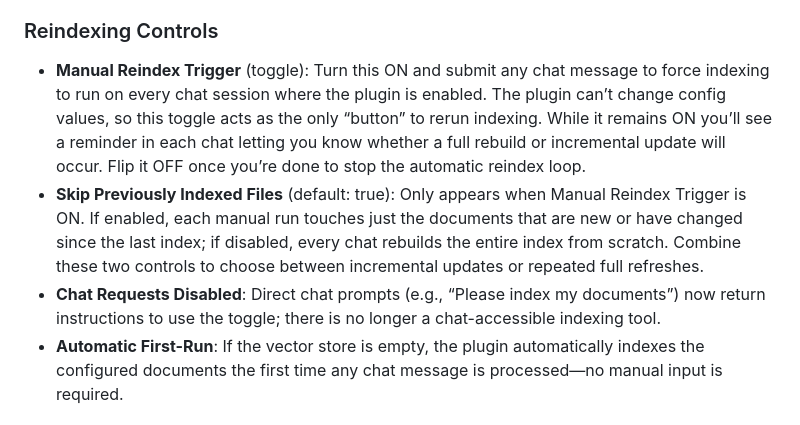
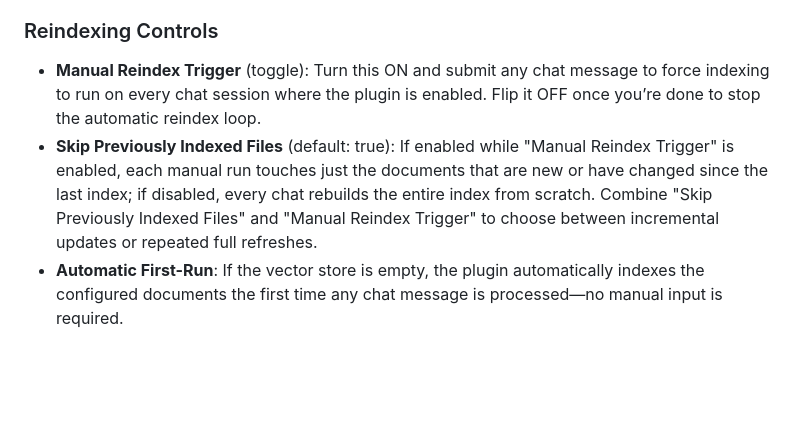
Before and after one commit to ari99/lm_studio_big_rag_plugin, a Markdown page: README.md, the part around the change. GitHub-like rendering; blank space fills up the shorter version.

```diff
--- a/README.md
+++ b/README.md
@@ -66,9 +66,8 @@ The plugin provides the following configuration options in LM Studio:
 
 ### Reindexing Controls
 
-- **Manual Reindex Trigger** (toggle): Turn this ON and submit any chat message to force indexing to run on every chat session where the plugin is enabled. The plugin can’t change config values, so this toggle acts as the only “button” to rerun indexing. While it remains ON you’ll see a reminder in each chat letting you know whether a full rebuild or incremental update will occur. Flip it OFF once you’re done to stop the automatic reindex loop.
-- **Skip Previously Indexed Files** (default: true): Only appears when Manual Reindex Trigger is ON. If enabled, each manual run touches just the documents that are new or have changed since the last index; if disabled, every chat rebuilds the entire index from scratch. Combine these two controls to choose between incremental updates or repeated full refreshes.
-- **Chat Requests Disabled**: Direct chat prompts (e.g., “Please index my documents”) now return instructions to use the toggle; there is no longer a chat-accessible indexing tool.
+- **Manual Reindex Trigger** (toggle): Turn this ON and submit any chat message to force indexing to run on every chat session where the plugin is enabled. Flip it OFF once you’re done to stop the automatic reindex loop.
+- **Skip Previously Indexed Files** (default: true): If enabled while "Manual Reindex Trigger" is enabled, each manual run touches just the documents that are new or have changed since the last index; if disabled, every chat rebuilds the entire index from scratch. Combine "Skip Previously Indexed Files" and "Manual Reindex Trigger" to choose between incremental updates or repeated full refreshes.
 - **Automatic First-Run**: If the vector store is empty, the plugin automatically indexes the configured documents the first time any chat message is processed—no manual input is required.
 
 ## Usage
```
